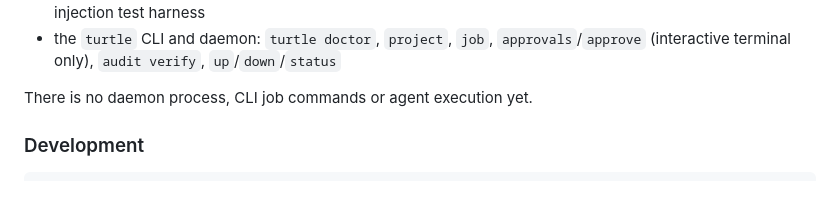
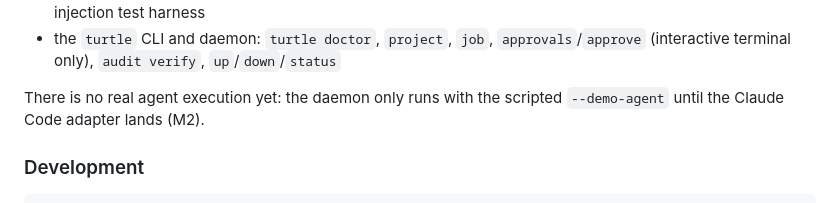
Before and after one commit to EmVeeNL/turtle-flow, a Markdown page: README.md, the part around the change. Rendered like a GitHub page.

Commit message:
docs: README no longer says the daemon and job commands are missing
Co-Authored-By: Claude Sonnet 5.5 <noreply@anthropic.com>

```diff
--- a/README.md
+++ b/README.md
@@ -48,7 +48,7 @@ turtle approvals
 - the effect dispatcher: leases and heartbeats, retry with backoff, startup crash recovery, and a crash-injection test harness
 - the `turtle` CLI and daemon: `turtle doctor`, `project`, `job`, `approvals`/`approve` (interactive terminal only), `audit verify`, `up`/`down`/`status`
 
-There is no daemon process, CLI job commands or agent execution yet.
+There is no real agent execution yet: the daemon only runs with the scripted `--demo-agent` until the Claude Code adapter lands (M2).
 
 ### Development
 
```
